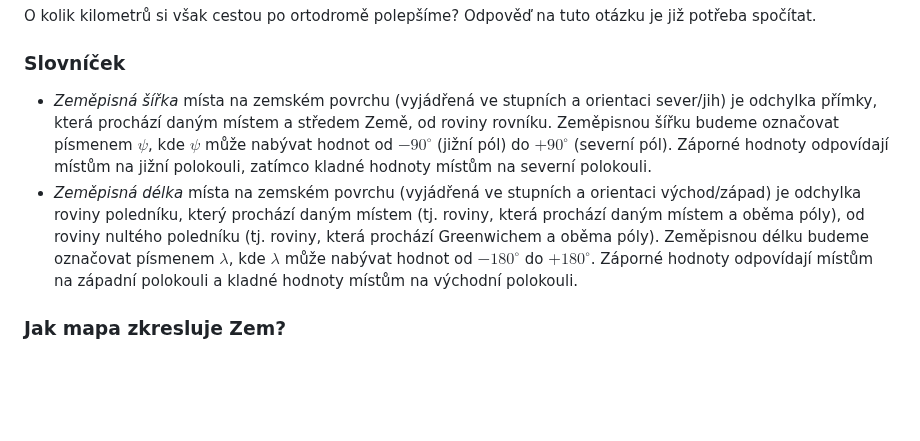
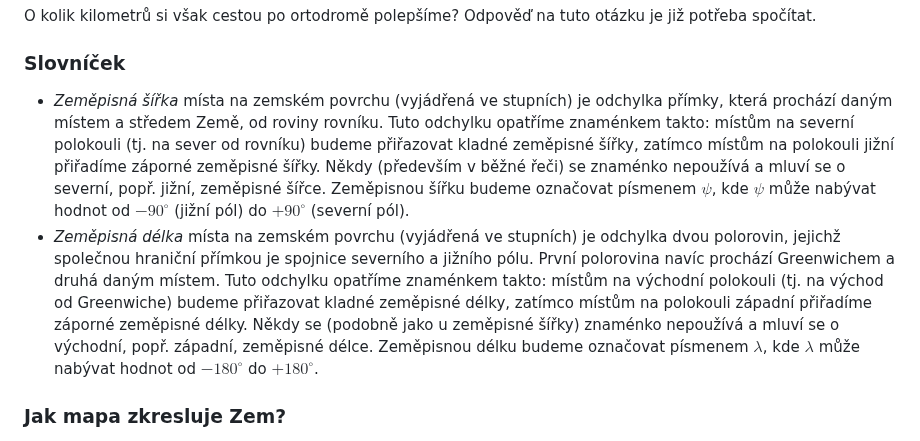
Before and after one commit to robert-marik/math4u2, a Markdown page: 00008_Solid_Geometry-Distance_of_cities/cs_article.md, the part around the change. Drawn GitHub-style; blank space fills up the shorter version.

Commit message:
2026-02-06-12:33

```diff
--- a/00008_Solid_Geometry-Distance_of_cities/cs_article.md
+++ b/00008_Solid_Geometry-Distance_of_cities/cs_article.md
@@ -38,11 +38,11 @@ O kolik kilometrů si však cestou po ortodromě polepšíme? Odpověď na tuto
 
 ### Slovníček
 * *Zeměpisná šířka* místa na zemském povrchu (vyjádřená ve
-stupních a orientaci sever/jih) je odchylka přímky, která
-prochází daným místem a středem Země, od roviny rovníku. Zeměpisnou šířku budeme označovat písmenem $\psi$, kde $\psi$ může nabývat hodnot od $-90^{\circ}$ (jižní pól) do $+90^{\circ}$ (severní pól). Záporné hodnoty odpovídají místům na jižní polokouli, zatímco kladné hodnoty místům na severní polokouli.
+stupních) je odchylka přímky, která
+prochází daným místem a středem Země, od roviny rovníku. Tuto odchylku opatříme znaménkem takto: místům na severní polokouli (tj. na sever od rovníku) budeme přiřazovat kladné zeměpisné šířky, zatímco místům na polokouli jižní přiřadíme záporné zeměpisné šířky. Někdy (především v běžné řeči) se znaménko nepoužívá a mluví se o severní, popř. jižní, zeměpisné šířce. Zeměpisnou šířku budeme označovat písmenem $\psi$, kde $\psi$ může nabývat hodnot od $-90^{\circ}$ (jižní pól) do $+90^{\circ}$ (severní pól).
 * *Zeměpisná délka* místa na zemském povrchu (vyjádřená ve
-stupních a orientaci východ/západ) je odchylka roviny poledníku,
-který prochází daným místem (tj. roviny, která prochází daným místem a oběma póly), od roviny nultého poledníku (tj. roviny, která prochází Greenwichem a oběma póly). Zeměpisnou délku budeme označovat písmenem $\lambda$, kde $\lambda$ může nabývat hodnot od $-180^{\circ}$ do $+180^{\circ}$. Záporné hodnoty odpovídají místům na západní polokouli a kladné hodnoty místům na východní polokouli.
+stupních) je odchylka dvou polorovin, jejichž společnou hraniční přímkou je spojnice severního a jižního pólu. První polorovina navíc prochází Greenwichem a druhá daným místem. Tuto odchylku opatříme znaménkem takto: místům na východní polokouli (tj. na východ od Greenwiche) budeme přiřazovat kladné zeměpisné délky, zatímco místům na polokouli západní přiřadíme záporné zeměpisné délky. Někdy se (podobně jako u zeměpisné šířky) znaménko nepoužívá a mluví se o východní, popř. západní, zeměpisné délce.
+Zeměpisnou délku budeme označovat písmenem $\lambda$, kde $\lambda$ může nabývat hodnot od $-180^{\circ}$ do $+180^{\circ}$.
 
 ### Jak mapa zkresluje Zem?
 
```
